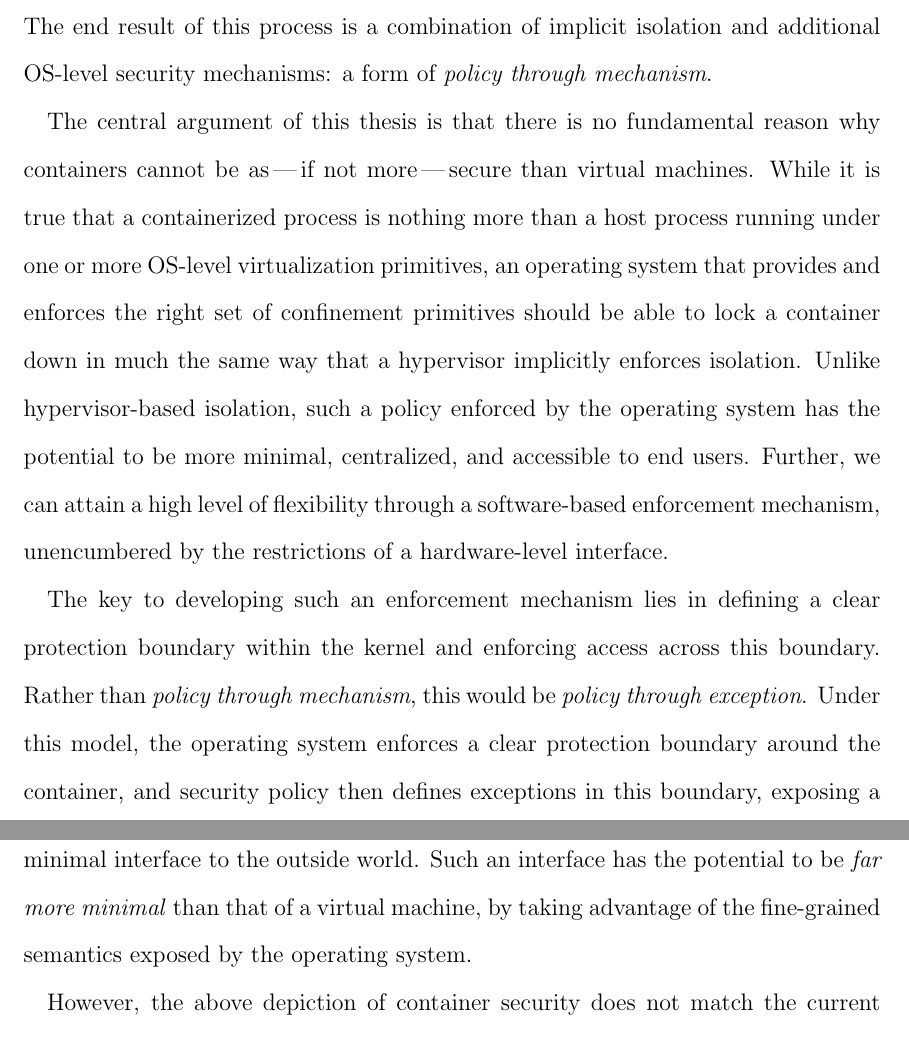
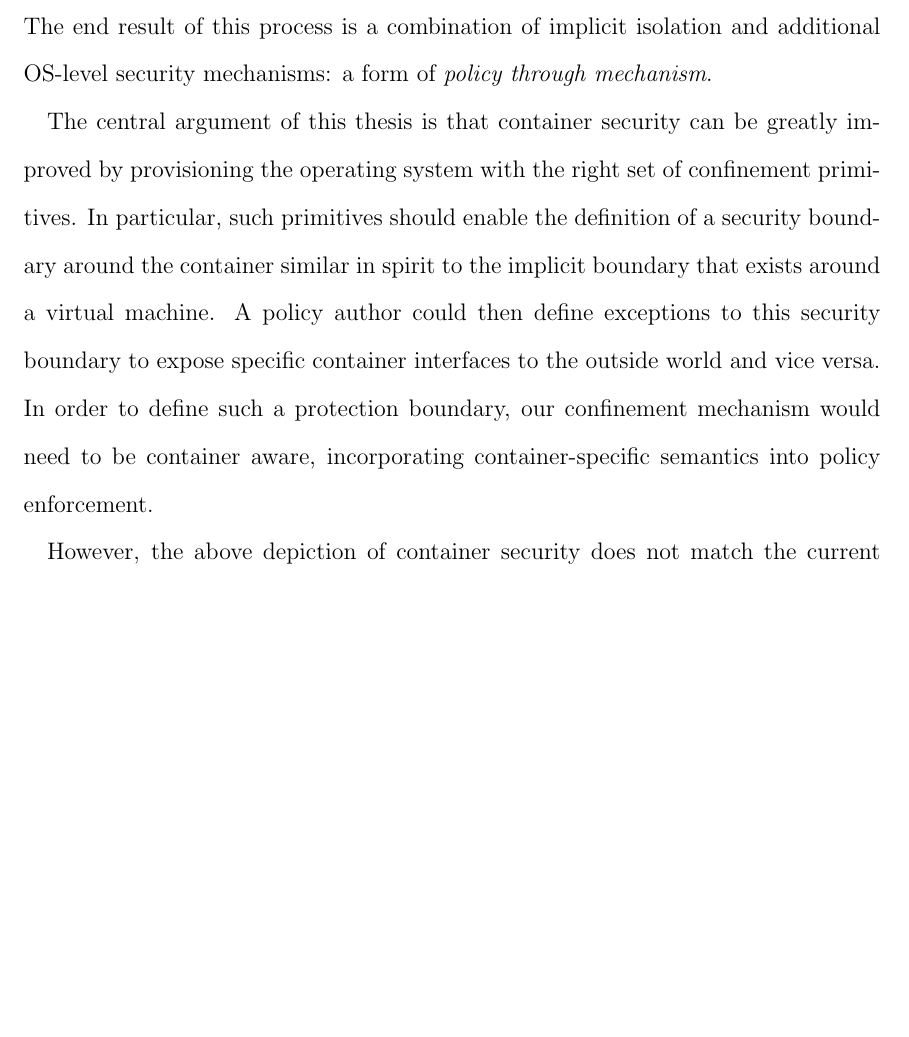
Before and after one commit to willfindlay/masters-thesis, a LaTeX thesis (thesis/main.tex, which reads thesis/chapters/confinement-problem.tex): two parts of pages 90 and 91 of 272 before the commit and part of page 90 of 271 after it, the two joined at a grey line, cut so that both start at the same text, the shorter picture padded with empty space. Compiled offline with pdfLaTeX.

Commit message:
ch3: remove references to containers being more secure than vms

```diff
--- a/thesis/chapters/confinement-problem.tex
+++ b/thesis/chapters/confinement-problem.tex
@@ -91,30 +91,19 @@ it, just as in an ordinary operating system (after all, a guest operating system
 implicit isolation and additional \gls{os}-level security mechanisms: a form of
 \textit{policy through mechanism}.
 
-The central argument of this thesis is that there is no fundamental reason why containers
-cannot be as\,---\,if not more\,---\,secure than virtual machines.  While it is true that
-a containerized process is nothing more than a host process running under one or more
-\gls{os}-level virtualization primitives, an operating system that provides and enforces
-the right set of confinement primitives should be able to lock a container down in much
-the same way that a hypervisor implicitly enforces isolation.  Unlike hypervisor-based
-isolation, such a policy enforced by the operating system has the potential to be more
-minimal, centralized, and accessible to end users. Further, we can attain a high level of
-flexibility through a software-based enforcement mechanism, unencumbered by the
-restrictions of a hardware-level interface.
-
-The key to developing such an enforcement mechanism lies in defining a clear protection
-boundary within the kernel and enforcing access across this boundary. Rather than
-\textit{policy through mechanism}, this would be \textit{policy through exception}. Under
-this model, the operating system enforces a clear protection boundary around the
-container, and security policy then defines exceptions in this boundary, exposing
-a minimal interface to the outside world.  Such an interface has the potential to be
-\textit{far more minimal}  than that of a virtual machine, by taking advantage of the
-fine-grained semantics exposed by the operating system.
+The central argument of this thesis is that container security can be greatly
+improved by provisioning the operating system with the right set of confinement primitives.
+In particular, such primitives should enable the definition of a security boundary
+around the container similar in spirit to the implicit boundary that exists around a
+virtual machine. A policy author could then define exceptions to this security boundary
+to expose specific container interfaces to the outside world and vice versa. In order
+to define such a protection boundary, our confinement mechanism would need to be
+container aware, incorporating container-specific semantics into policy enforcement.
 
 However, the above depiction of container security does not match the current reality.
 Existing container runtimes simply reuse confinement primitives exposed by the operating
 system, combining multiple \gls{os}-level security mechanisms to secure specific system
-resources.  This approach is neither simple nor unified, and results in increasingly
+resources. This approach is neither simple nor unified, and results in increasingly
 complex and verbose policies, inundated with the technical baggage associated with locking
 down an entire operating system. Yet it is hard to fault the designers of container
 runtimes for this design choice; a container runtime's job is to run containers, not to
```
Also changed, not shown: thesis/chapters/confinement-problem.tex (21 more changed lines).
